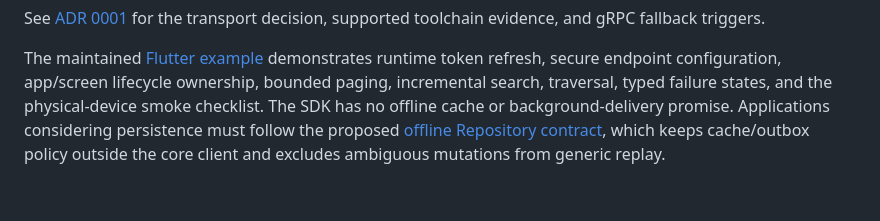
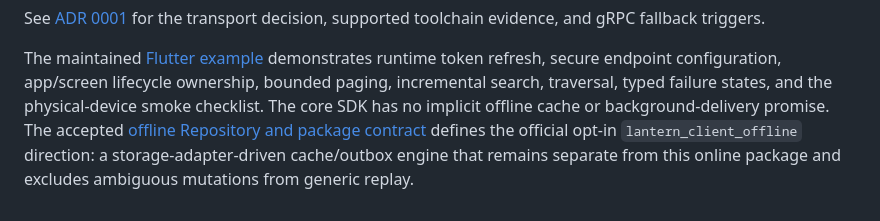
Before and after one commit to anaregdesign/lantern, a Markdown page: sdks/dart/README.md, the part around the change. GitHub-like rendering.

Commit message:
docs(dart): adopt official offline package direction (#1119)

```diff
--- a/sdks/dart/README.md
+++ b/sdks/dart/README.md
@@ -272,8 +272,9 @@ The maintained [Flutter example](https://github.com/anaregdesign/lantern/tree/ma
 demonstrates runtime token refresh,
 secure endpoint configuration, app/screen lifecycle ownership, bounded paging,
 incremental search, traversal, typed failure states, and the physical-device
-smoke checklist. The SDK has no offline cache or background-delivery promise.
-Applications considering persistence must follow the proposed
-[offline Repository contract](https://github.com/anaregdesign/lantern/blob/main/docs/decisions/0002-dart-offline-repository-contract.md),
-which keeps cache/outbox policy outside the core client and excludes ambiguous
-mutations from generic replay.
+smoke checklist. The core SDK has no implicit offline cache or
+background-delivery promise. The accepted
+[offline Repository and package contract](https://github.com/anaregdesign/lantern/blob/main/docs/decisions/0002-dart-offline-repository-contract.md)
+defines the official opt-in `lantern_client_offline` direction: a
+storage-adapter-driven cache/outbox engine that remains separate from this
+online package and excludes ambiguous mutations from generic replay.
```
Also changed, not shown: docs/decisions/0002-dart-offline-repository-contract.md (+108 -55 lines).
